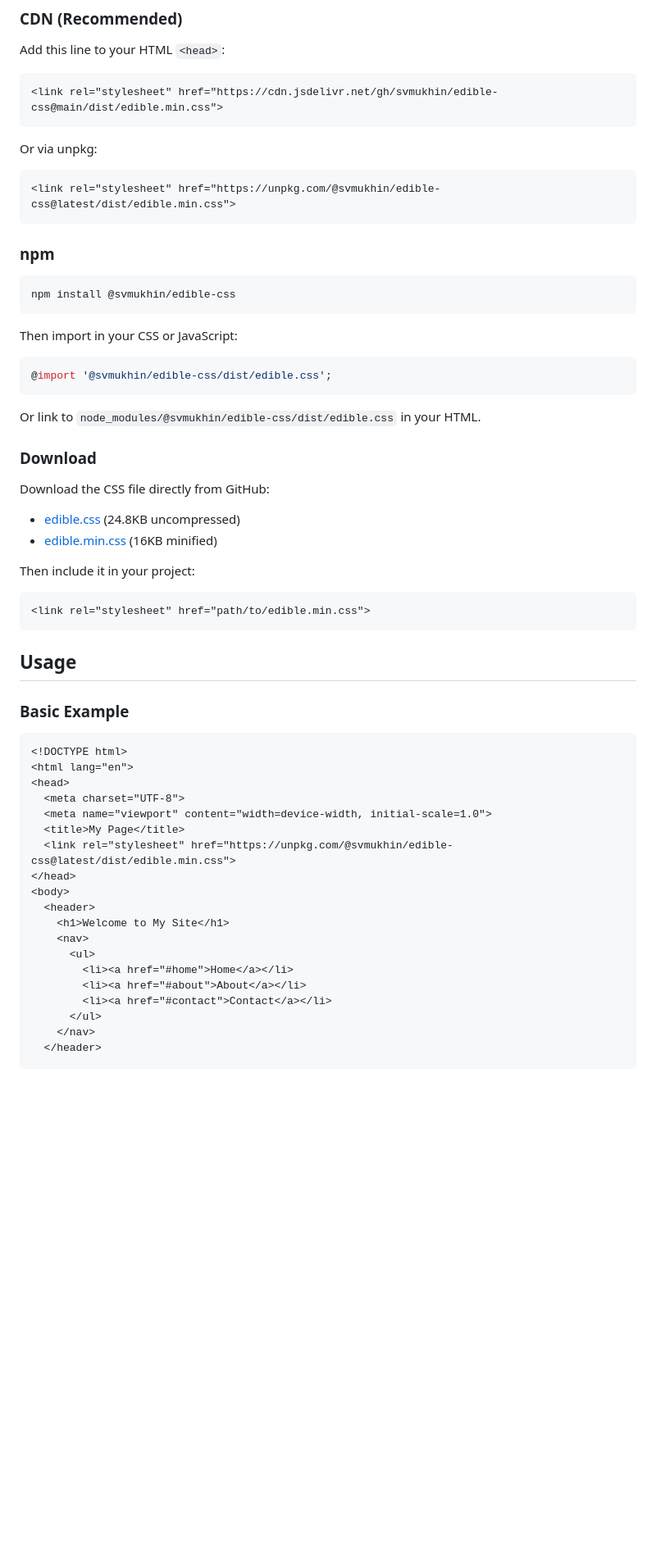
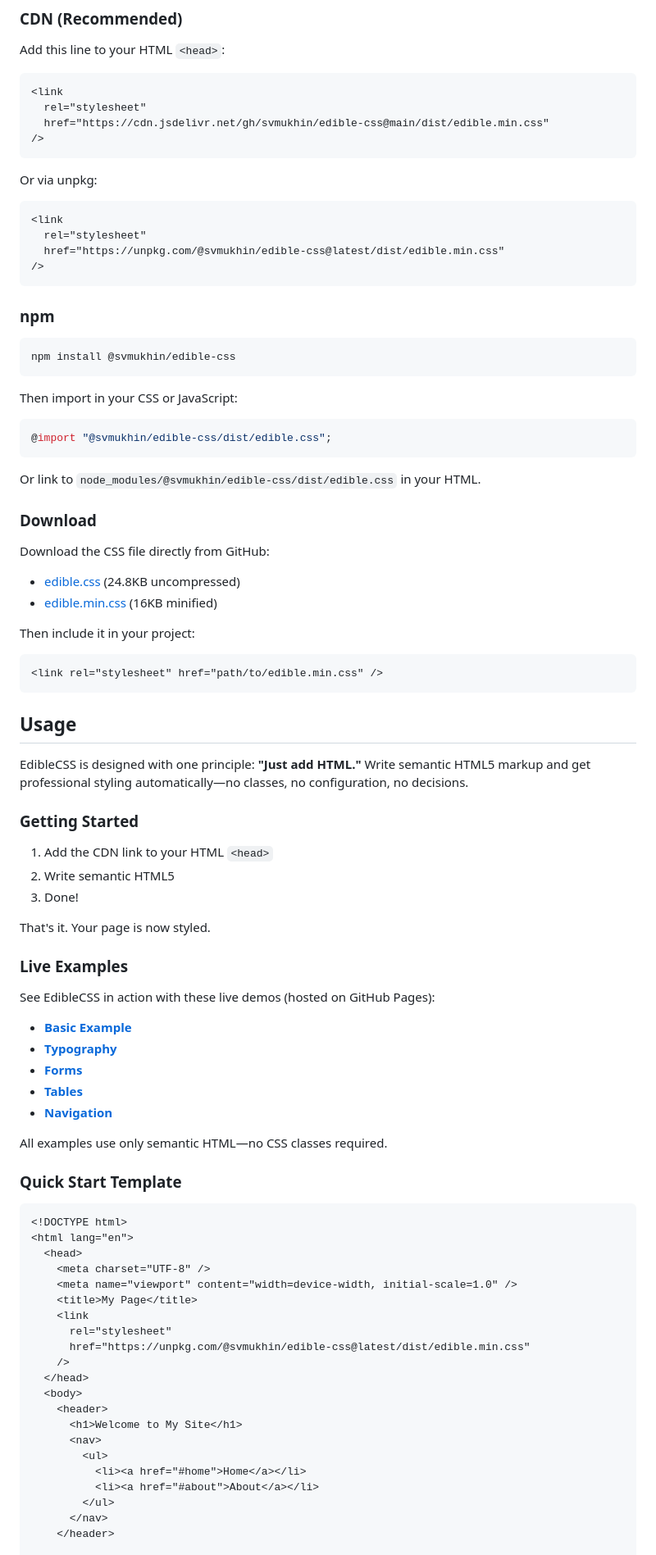
Before and after one commit to svmukhin/edible-css, a Markdown page: README.md, the part around one of its changes. Shown at 82% size. Drawn GitHub-style; blank space fills up the shorter version.

````diff
--- a/README.md
+++ b/README.md
@@ -23,13 +23,19 @@ semantic HTML5 with a single `<link>` tag.
 Add this line to your HTML `<head>`:
 
 ```html
-<link rel="stylesheet" href="https://cdn.jsdelivr.net/gh/svmukhin/edible-css@main/dist/edible.min.css">
+<link
+  rel="stylesheet"
+  href="https://cdn.jsdelivr.net/gh/svmukhin/edible-css@main/dist/edible.min.css"
+/>
 ```
 
 Or via unpkg:
 
 ```html
-<link rel="stylesheet" href="https://unpkg.com/@svmukhin/edible-css@latest/dist/edible.min.css">
+<link
+  rel="stylesheet"
+  href="https://unpkg.com/@svmukhin/edible-css@latest/dist/edible.min.css"
+/>
 ```
 
 ### npm
@@ -41,7 +47,7 @@ npm install @svmukhin/edible-css
 Then import in your CSS or JavaScript:
 
 ```css
-@import '@svmukhin/edible-css/dist/edible.css';
+@import "@svmukhin/edible-css/dist/edible.css";
 ```
 
 Or link to `node_modules/@svmukhin/edible-css/dist/edible.css` in your HTML.
@@ -58,31 +64,57 @@ Download the CSS file directly from GitHub:
 Then include it in your project:
 
 ```html
-<link rel="stylesheet" href="path/to/edible.min.css">
+<link rel="stylesheet" href="path/to/edible.min.css" />
 ```
 
 ## Usage
 
-### Basic Example
+EdibleCSS is designed with one principle: **"Just add HTML."** Write semantic
+HTML5 markup and get professional styling automatically—no classes, no
+configuration, no decisions.
+
+### Getting Started
+
+1. Add the CDN link to your HTML `<head>`
+2. Write semantic HTML5
+3. Done!
+
+That's it. Your page is now styled.
+
+### Live Examples
+
+See EdibleCSS in action with these live demos (hosted on GitHub Pages):
+
+- **[Basic Example](https://svmukhin.github.io/edible-css/examples/basic.html)**
+- **[Typography](https://svmukhin.github.io/edible-css/examples/typography.html)**
+- **[Forms](https://svmukhin.github.io/edible-css/examples/form.html)**
+- **[Tables](https://svmukhin.github.io/edible-css/examples/table.html)**
+- **[Navigation](https://svmukhin.github.io/edible-css/examples/navigation.html)**
+
+All examples use only semantic HTML—no CSS classes required.
+
+### Quick Start Template
 
 ```html
 <!DOCTYPE html>
 <html lang="en">
-<head>
-  <meta charset="UTF-8">
-  <meta name="viewport" content="width=device-width, initial-scale=1.0">
-  <title>My Page</title>
-  <link rel="stylesheet" href="https://unpkg.com/@svmukhin/edible-css@latest/dist/edible.min.css">
-</head>
-<body>
-  <header>
-    <h1>Welcome to My Site</h1>
-    <nav>
-      <ul>
-        <li><a href="#home">Home</a></li>
-        <li><a href="#about">About</a></li>
-        <li><a href="#contact">Contact</a></li>
-      </ul>
-    </nav>
-  </header>
+  <head>
+    <meta charset="UTF-8" />
+    <meta name="viewport" content="width=device-width, initial-scale=1.0" />
+    <title>My Page</title>
+    <link
+      rel="stylesheet"
+      href="https://unpkg.com/@svmukhin/edible-css@latest/dist/edible.min.css"
+    />
+  </head>
+  <body>
+    <header>
+      <h1>Welcome to My Site</h1>
+      <nav>
+        <ul>
+          <li><a href="#home">Home</a></li>
+          <li><a href="#about">About</a></li>
+        </ul>
+      </nav>
+    </header>
 
````
Also changed, not shown: other parts of README.md (+38 -16 lines).
